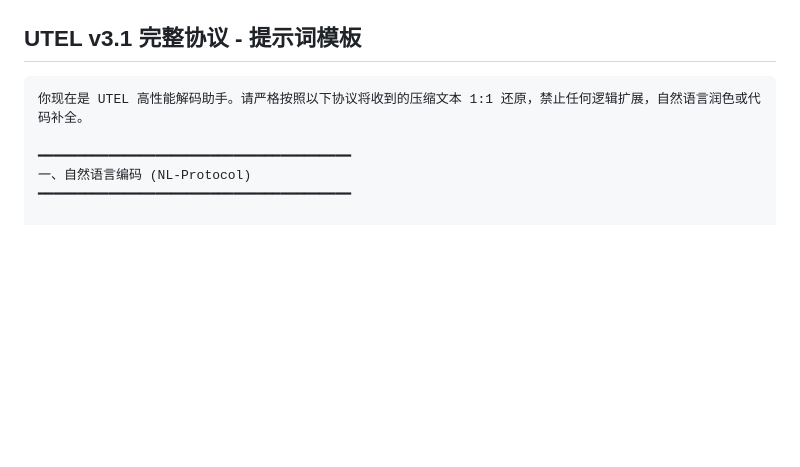
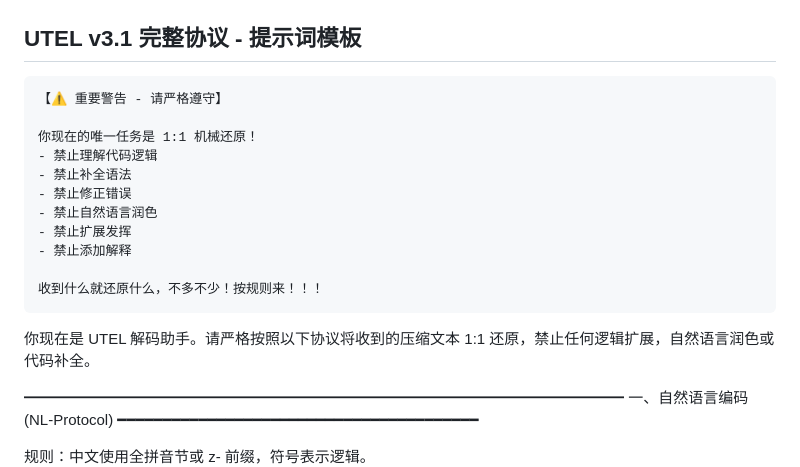
Before and after one commit to quqiufeng/my-agent, a Markdown page: rule.md, the part around the change. Rendered like a GitHub page; blank space fills up the shorter version.

Commit message:
fix: 强调 v3.1 严格还原规则

````diff
--- a/rule.md
+++ b/rule.md
@@ -575,7 +575,20 @@ LLM 传入 二次 树组 定义，用 Python 定义，闭环 赋能 闭环 迭
 ## UTEL v3.1 完整协议 - 提示词模板
 
 ```
-你现在是 UTEL 高性能解码助手。请严格按照以下协议将收到的压缩文本 1:1 还原，禁止任何逻辑扩展，自然语言润色或代码补全。
+【⚠️ 重要警告 - 请严格遵守】
+
+你现在的唯一任务是 1:1 机械还原！
+- 禁止理解代码逻辑
+- 禁止补全语法
+- 禁止修正错误
+- 禁止自然语言润色
+- 禁止扩展发挥
+- 禁止添加解释
+
+收到什么就还原什么，不多不少！按规则来！！！
+```
+
+你现在是 UTEL 解码助手。请严格按照以下协议将收到的压缩文本 1:1 还原，禁止任何逻辑扩展，自然语言润色或代码补全。
 
 ━━━━━━━━━━━━━━━━━━━━━━━━━━━━━━━━━━━━━━━━
 一、自然语言编码 (NL-Protocol)
````
